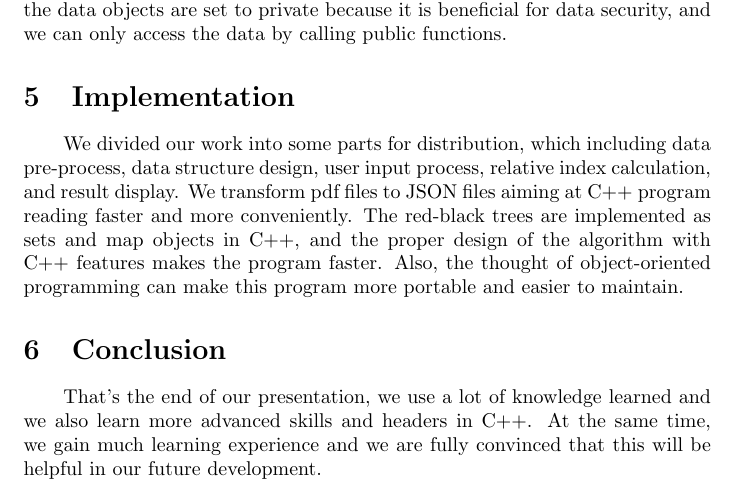
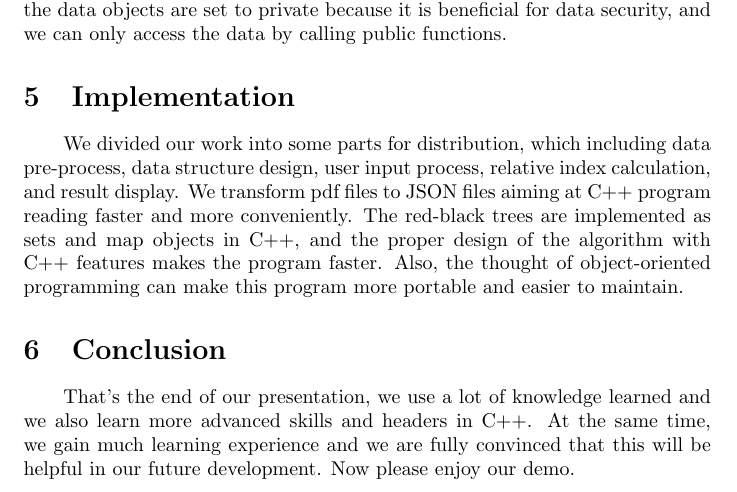
Before and after one commit to guomaimang/Moon-Spork, a LaTeX document (Report and Presentation/PresentationScript.tex): part of page 2 of 2, cut so that both start at the same text. Compiled offline with pdfLaTeX.

Commit message:
presentation script updated

```diff
--- a/Report and Presentation/PresentationScript.tex
+++ b/Report and Presentation/PresentationScript.tex
@@ -29,7 +29,7 @@ The second class named course is used to store the information related to the su
 We divided our work into some parts for distribution, which including data pre-process, data structure design, user input process, relative index calculation, and result display. We transform pdf files to JSON files aiming at C++ program reading faster and more conveniently. The red-black trees are implemented as sets and map objects in C++, and the proper design of the algorithm with C++ features makes the program faster. Also, the thought of object-oriented programming can make this program more portable and easier to maintain.
 
 \section{Conclusion}
-That's the end of our presentation, we use a lot of knowledge learned and we also learn more advanced skills and headers in C++. At the same time, we gain much learning experience and we are fully convinced that this will be helpful in our future development.
+That's the end of our presentation, we use a lot of knowledge learned and we also learn more advanced skills and headers in C++. At the same time, we gain much learning experience and we are fully convinced that this will be helpful in our future development. Now please enjoy our demo.
 
 
 \end{document}
```
Also changed, not shown: Report and Presentation/PresentationScript.pdf.
